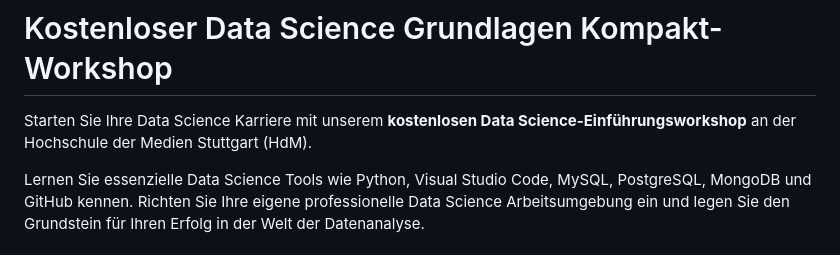
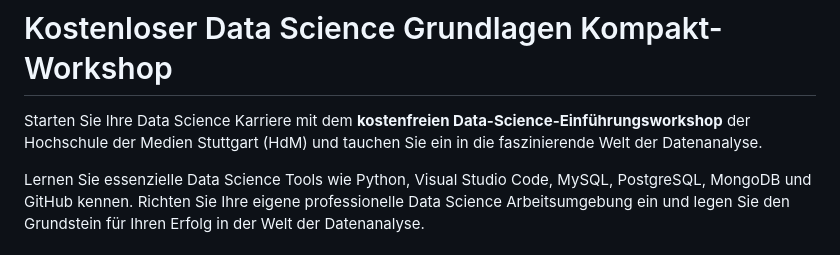
Before and after one commit to kirenz/toolkit-de, a Markdown page: text2.md, the part around the change printed below. Drawn GitHub-style.

```diff
--- a/text2.md
+++ b/text2.md
@@ -1,6 +1,6 @@
 # Kostenloser Data Science Grundlagen Kompakt-Workshop
 
-Starten Sie Ihre Data Science Karriere mit unserem **kostenlosen Data Science-Einführungsworkshop** an der Hochschule der Medien Stuttgart (HdM).
+Starten Sie Ihre Data Science Karriere mit dem **kostenfreien Data-Science-Einführungsworkshop** der Hochschule der Medien Stuttgart (HdM) und tauchen Sie ein in die faszinierende Welt der Datenanalyse.
 
 Lernen Sie essenzielle Data Science Tools wie Python, Visual Studio Code, MySQL, PostgreSQL, MongoDB und GitHub kennen. Richten Sie Ihre eigene professionelle Data Science Arbeitsumgebung ein und legen Sie den Grundstein für Ihren Erfolg in der Welt der Datenanalyse.
 
```
Also changed, not shown: other parts of text2.md (+1 -1 lines).
